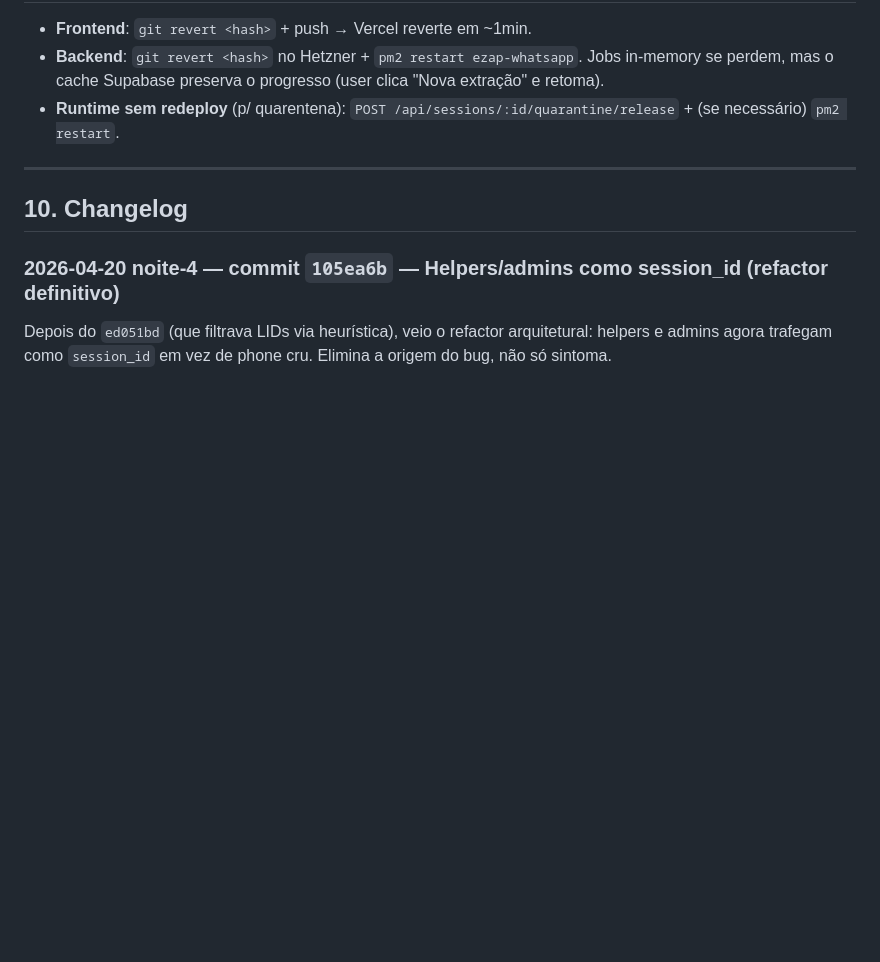
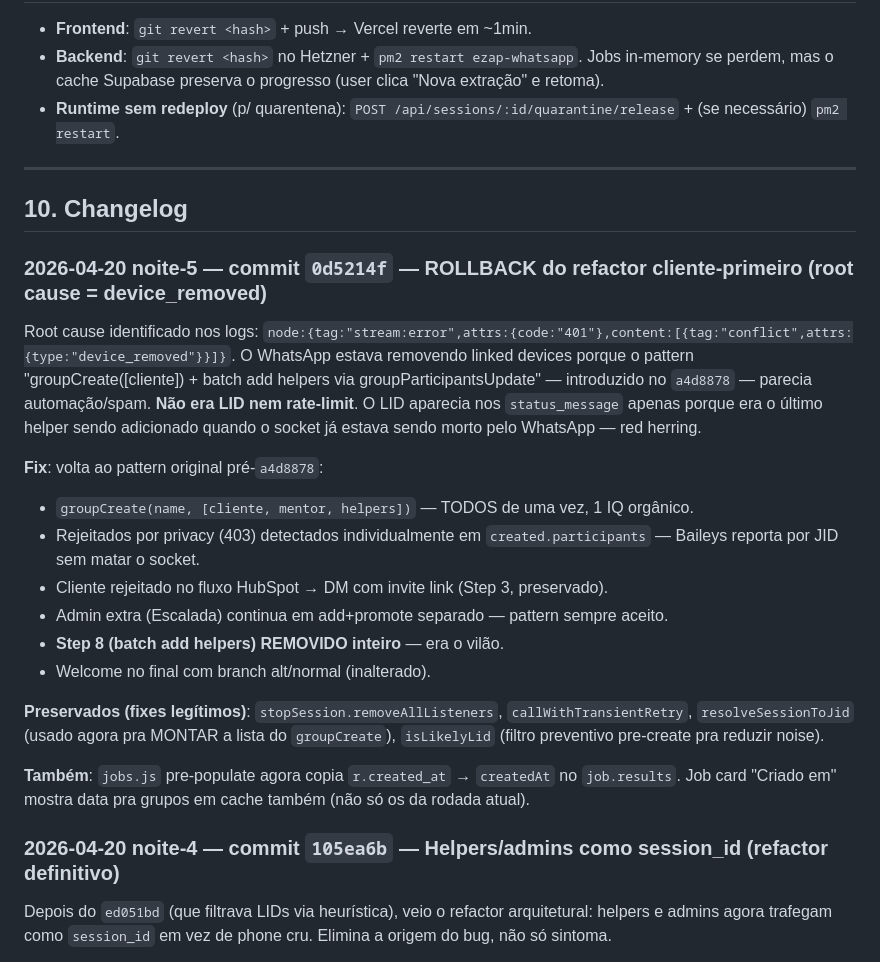
Before and after one commit to beniciorosa/E-ZAP, a Markdown page: GRUPOS.md, the part around the change. GitHub-like rendering; blank space fills up the shorter version.

Commit message:
docs: changelog 0d5214f (rollback cliente-primeiro + fix Criado em)
Co-Authored-By: Claude Opus 4.7 (1M context) <noreply@anthropic.com>

```diff
--- a/GRUPOS.md
+++ b/GRUPOS.md
@@ -239,6 +239,21 @@ ssh -i ~/.ssh/ezap_hetzner root@87.99.141.235 \
 
 ## 10. Changelog
 
+### 2026-04-20 noite-5 — commit `0d5214f` — ROLLBACK do refactor cliente-primeiro (root cause = device_removed)
+Root cause identificado nos logs: `node:{tag:"stream:error",attrs:{code:"401"},content:[{tag:"conflict",attrs:{type:"device_removed"}}]}`. O WhatsApp estava removendo linked devices porque o pattern "groupCreate([cliente]) + batch add helpers via groupParticipantsUpdate" — introduzido no `a4d8878` — parecia automação/spam. **Não era LID nem rate-limit**. O LID aparecia nos `status_message` apenas porque era o último helper sendo adicionado quando o socket já estava sendo morto pelo WhatsApp — red herring.
+
+**Fix**: volta ao pattern original pré-`a4d8878`:
+- `groupCreate(name, [cliente, mentor, helpers])` — TODOS de uma vez, 1 IQ orgânico.
+- Rejeitados por privacy (403) detectados individualmente em `created.participants` — Baileys reporta por JID sem matar o socket.
+- Cliente rejeitado no fluxo HubSpot → DM com invite link (Step 3, preservado).
+- Admin extra (Escalada) continua em add+promote separado — pattern sempre aceito.
+- **Step 8 (batch add helpers) REMOVIDO inteiro** — era o vilão.
+- Welcome no final com branch alt/normal (inalterado).
+
+**Preservados (fixes legítimos)**: `stopSession.removeAllListeners`, `callWithTransientRetry`, `resolveSessionToJid` (usado agora pra MONTAR a lista do `groupCreate`), `isLikelyLid` (filtro preventivo pre-create pra reduzir noise).
+
+**Também**: `jobs.js` pre-populate agora copia `r.created_at` → `createdAt` no `job.results`. Job card "Criado em" mostra data pra grupos em cache também (não só os da rodada atual).
+
 ### 2026-04-20 noite-4 — commit `105ea6b` — Helpers/admins como session_id (refactor definitivo)
 Depois do `ed051bd` (que filtrava LIDs via heurística), veio o refactor arquitetural: helpers e admins agora trafegam como `session_id` em vez de phone cru. Elimina a origem do bug, não só sintoma.
 
```
